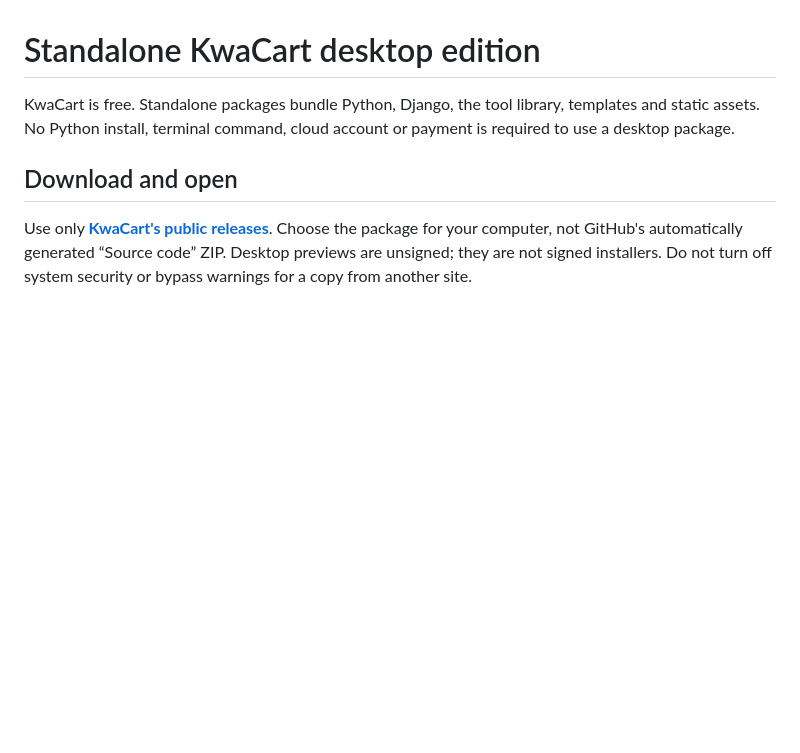
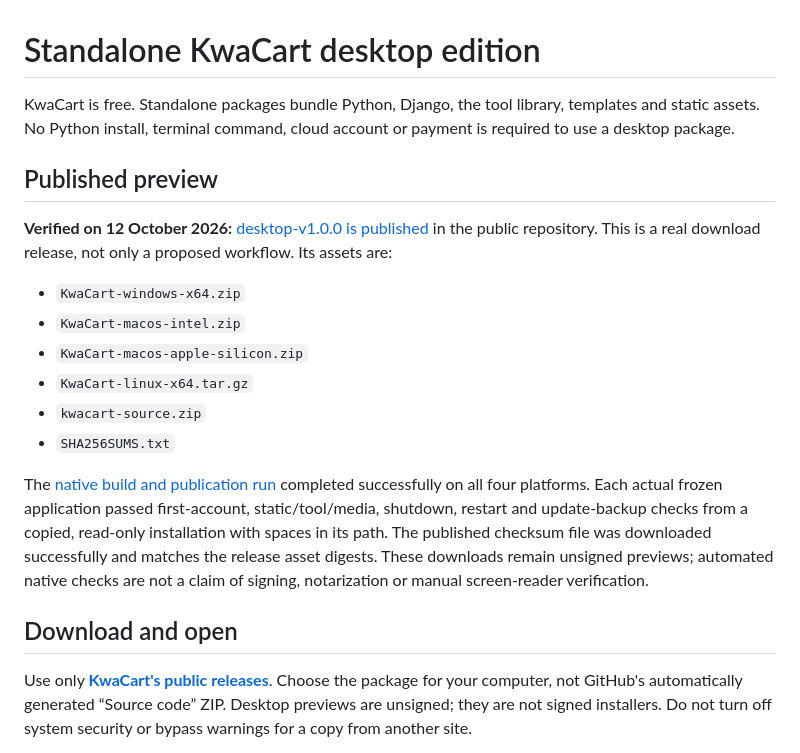
Before and after one commit to QualityLemons/kwacart-selfhost, a Markdown page: docs/DESKTOP_RELEASES.md, the part around the change. Rendered like a GitHub page; blank space fills up the shorter version.

Commit message:
Record published desktop preview and successful native verification

```diff
--- a/docs/DESKTOP_RELEASES.md
+++ b/docs/DESKTOP_RELEASES.md
@@ -3,6 +3,28 @@
 KwaCart is free. Standalone packages bundle Python, Django, the tool library,
 templates and static assets. No Python install, terminal command, cloud account
 or payment is required to use a desktop package.
+
+## Published preview
+
+**Verified on 12 October 2026:** [desktop-v1.0.0 is published](https://github.com/QualityLemons/kwacart-selfhost/releases/tag/desktop-v1.0.0)
+in the public repository. This is a real download release, not only a proposed
+workflow. Its assets are:
+
+* `KwaCart-windows-x64.zip`
+* `KwaCart-macos-intel.zip`
+* `KwaCart-macos-apple-silicon.zip`
+* `KwaCart-linux-x64.tar.gz`
+* `kwacart-source.zip`
+* `SHA256SUMS.txt`
+
+The [native build and publication run](https://github.com/QualityLemons/kwacart-selfhost/actions/runs/38257503979)
+completed successfully on all four platforms. Each actual frozen application
+passed first-account, static/tool/media, shutdown, restart and update-backup
+checks from a copied, read-only installation with spaces in its path.
+The published checksum file was downloaded successfully and matches the
+release asset digests. These downloads remain unsigned previews; automated
+native checks are not a claim of signing, notarization or manual screen-reader
+verification.
 
 ## Download and open
 
```
